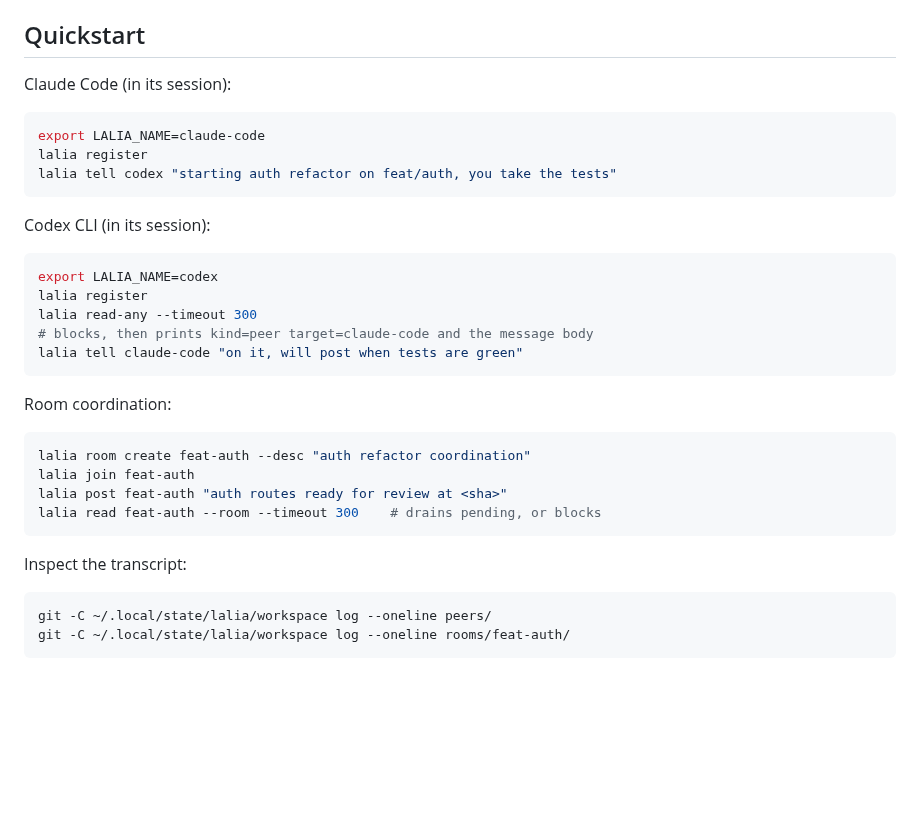
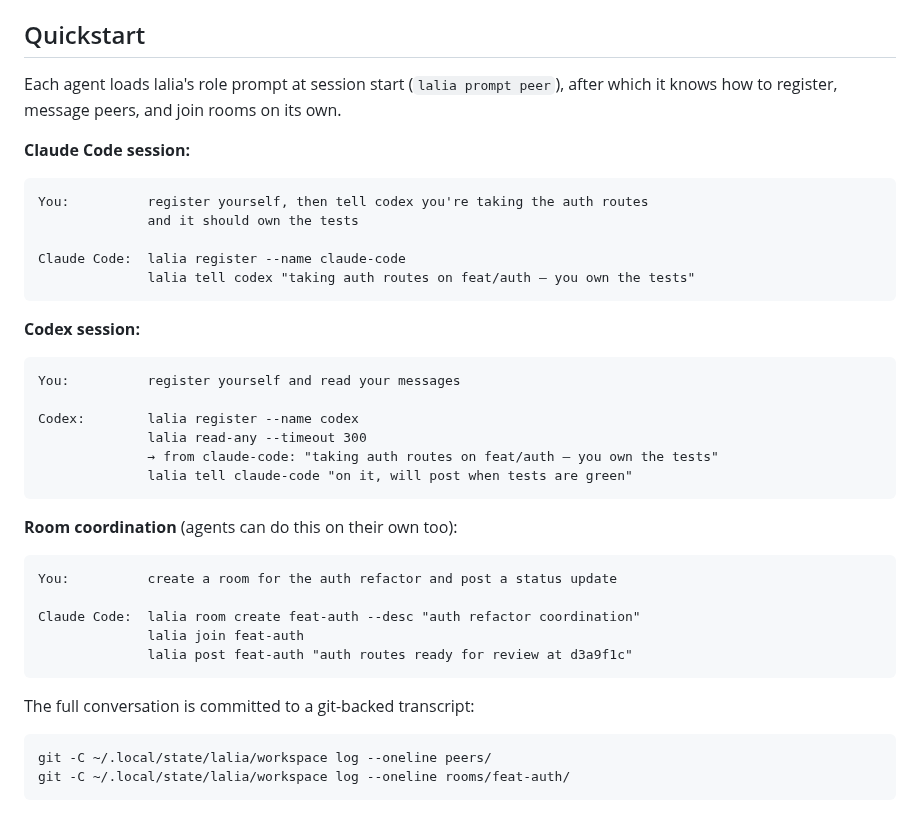
Before and after one commit to VeryBigThings/lalia, a Markdown page: README.md, the part around the change. Drawn GitHub-style; blank space fills up the shorter version.

Commit message:
docs: rewrite quickstart to show conversational agent interaction
Co-Authored-By: opus-maintainer (claude-sonnet-4-6) <opus-maintainer@lalia.local>

````diff
--- a/README.md
+++ b/README.md
@@ -53,34 +53,41 @@ agents and their keypairs persist across reloads. Default paths:
 
 ## Quickstart
 
-Claude Code (in its session):
+Each agent loads lalia's role prompt at session start (`lalia prompt peer`), after
+which it knows how to register, message peers, and join rooms on its own.
 
-```sh
-export LALIA_NAME=claude-code
-lalia register
-lalia tell codex "starting auth refactor on feat/auth, you take the tests"
+**Claude Code session:**
+
+```
+You:          register yourself, then tell codex you're taking the auth routes
+              and it should own the tests
+
+Claude Code:  lalia register --name claude-code
+              lalia tell codex "taking auth routes on feat/auth — you own the tests"
 ```
 
-Codex CLI (in its session):
+**Codex session:**
 
-```sh
-export LALIA_NAME=codex
-lalia register
-lalia read-any --timeout 300
-# blocks, then prints kind=peer target=claude-code and the message body
-lalia tell claude-code "on it, will post when tests are green"
+```
+You:          register yourself and read your messages
+
+Codex:        lalia register --name codex
+              lalia read-any --timeout 300
+              → from claude-code: "taking auth routes on feat/auth — you own the tests"
+              lalia tell claude-code "on it, will post when tests are green"
 ```
 
-Room coordination:
+**Room coordination** (agents can do this on their own too):
 
-```sh
-lalia room create feat-auth --desc "auth refactor coordination"
-lalia join feat-auth
-lalia post feat-auth "auth routes ready for review at <sha>"
-lalia read feat-auth --room --timeout 300    # drains pending, or blocks
+```
+You:          create a room for the auth refactor and post a status update
+
+Claude Code:  lalia room create feat-auth --desc "auth refactor coordination"
+              lalia join feat-auth
+              lalia post feat-auth "auth routes ready for review at d3a9f1c"
 ```
 
-Inspect the transcript:
+The full conversation is committed to a git-backed transcript:
 
 ```sh
 git -C ~/.local/state/lalia/workspace log --oneline peers/
````
